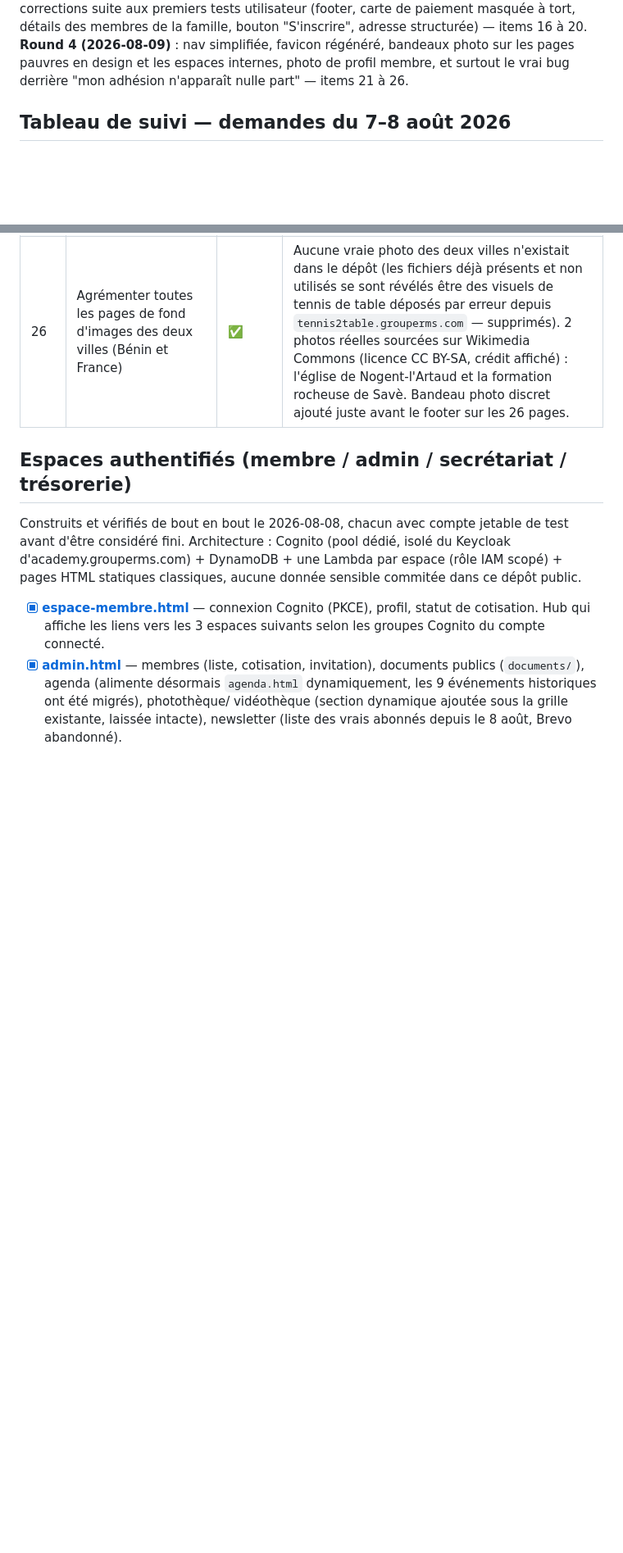
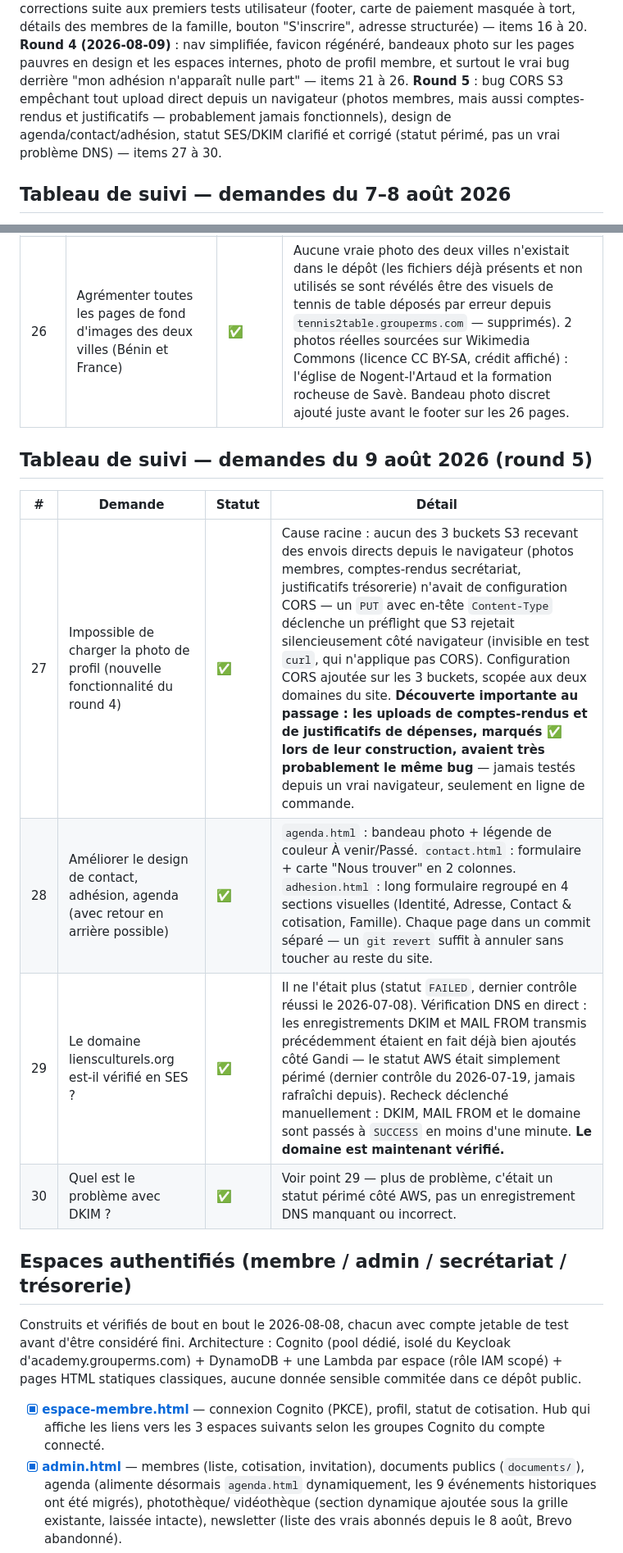
Before and after one commit to magonnoude/site-liensculturels, a Markdown page: ROADMAP.md, 2 parts joined by grey strips. Shown at 82% size. Drawn GitHub-style; blank space fills up the shorter version.

Commit message:
docs: journaliser le round 5 (bug CORS upload, design agenda/contact/adhésion, SES verifie) dans ROADMAP.md

```diff
--- a/ROADMAP.md
+++ b/ROADMAP.md
@@ -17,7 +17,10 @@ carte de paiement masquée à tort, détails des membres de la famille, bouton "
 adresse structurée) — items 16 à 20. **Round 4 (2026-08-09)** : nav simplifiée, favicon
 régénéré, bandeaux photo sur les pages pauvres en design et les espaces internes, photo de
 profil membre, et surtout le vrai bug derrière "mon adhésion n'apparaît nulle part" —
-items 21 à 26.
+items 21 à 26. **Round 5** : bug CORS S3 empêchant tout upload direct depuis un navigateur
+(photos membres, mais aussi comptes-rendus et justificatifs — probablement jamais
+fonctionnels), design de agenda/contact/adhésion, statut SES/DKIM clarifié et corrigé
+(statut périmé, pas un vrai problème DNS) — items 27 à 30.
 
 ## Tableau de suivi — demandes du 7–8 août 2026
 
@@ -74,6 +77,15 @@ action externe, pas de moi) · `💬` répondu comme conseil, pas une action à
 | 25 | Adhésion + newsletter : rien ne s'affiche dans admin/trésorerie après inscription | ✅ | Cause racine : la Lambda d'adhésion n'a jamais persisté nulle part (2 emails, et c'est tout) — confirmé en récupérant son code déployé. Elle crée désormais directement le compte Cognito (groupe "membre") + la fiche `liensculturels-members`, comme le fait déjà "Inviter un membre" côté admin — donc visible immédiatement dans `admin.html` et `tresorerie.html`. Chaque membre de la famille (pack "famille") avec un email obtient aussi son propre compte. Testé de bout en bout avec des comptes jetables (créés puis supprimés) : compte principal, membre de famille avec email, membre de famille sans email, et soumission en double. |
 | 25b | Agrémenter admin / secrétariat / trésorerie d'images modernes adaptées | ✅ | Même bandeau photo qu'au point 23, onglets et boutons retouchés (coins arrondis, survol, légère élévation). |
 | 26 | Agrémenter toutes les pages de fond d'images des deux villes (Bénin et France) | ✅ | Aucune vraie photo des deux villes n'existait dans le dépôt (les fichiers déjà présents et non utilisés se sont révélés être des visuels de tennis de table déposés par erreur depuis `tennis2table.grouperms.com` — supprimés). 2 photos réelles sourcées sur Wikimedia Commons (licence CC BY-SA, crédit affiché) : l'église de Nogent-l'Artaud et la formation rocheuse de Savè. Bandeau photo discret ajouté juste avant le footer sur les 26 pages. |
+
+## Tableau de suivi — demandes du 9 août 2026 (round 5)
+
+| # | Demande | Statut | Détail |
+|---|---|---|---|
+| 27 | Impossible de charger la photo de profil (nouvelle fonctionnalité du round 4) | ✅ | Cause racine : aucun des 3 buckets S3 recevant des envois directs depuis le navigateur (photos membres, comptes-rendus secrétariat, justificatifs trésorerie) n'avait de configuration CORS — un `PUT` avec en-tête `Content-Type` déclenche un préflight que S3 rejetait silencieusement côté navigateur (invisible en test `curl`, qui n'applique pas CORS). Configuration CORS ajoutée sur les 3 buckets, scopée aux deux domaines du site. **Découverte importante au passage : les uploads de comptes-rendus et de justificatifs de dépenses, marqués ✅ lors de leur construction, avaient très probablement le même bug** — jamais testés depuis un vrai navigateur, seulement en ligne de commande. |
+| 28 | Améliorer le design de contact, adhésion, agenda (avec retour en arrière possible) | ✅ | `agenda.html` : bandeau photo + légende de couleur À venir/Passé. `contact.html` : formulaire + carte "Nous trouver" en 2 colonnes. `adhesion.html` : long formulaire regroupé en 4 sections visuelles (Identité, Adresse, Contact & cotisation, Famille). Chaque page dans un commit séparé — un `git revert` suffit à annuler sans toucher au reste du site. |
+| 29 | Le domaine liensculturels.org est-il vérifié en SES ? | ✅ | Il ne l'était plus (statut `FAILED`, dernier contrôle réussi le 2026-07-08). Vérification DNS en direct : les enregistrements DKIM et MAIL FROM transmis précédemment étaient en fait déjà bien ajoutés côté Gandi — le statut AWS était simplement périmé (dernier contrôle du 2026-07-19, jamais rafraîchi depuis). Recheck déclenché manuellement : DKIM, MAIL FROM et le domaine sont passés à `SUCCESS` en moins d'une minute. **Le domaine est maintenant vérifié.** |
+| 30 | Quel est le problème avec DKIM ? | ✅ | Voir point 29 — plus de problème, c'était un statut périmé côté AWS, pas un enregistrement DNS manquant ou incorrect. |
 
 ## Espaces authentifiés (membre / admin / secrétariat / trésorerie)
 
```
